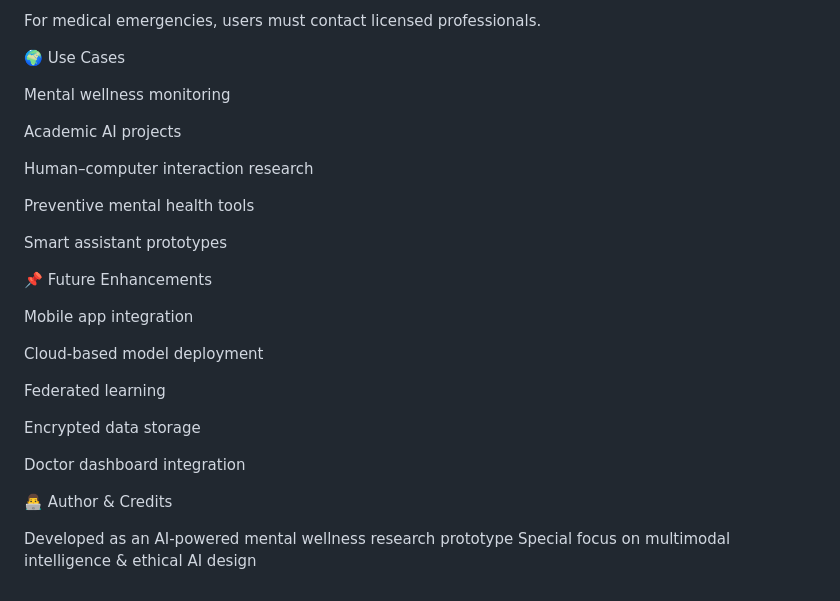
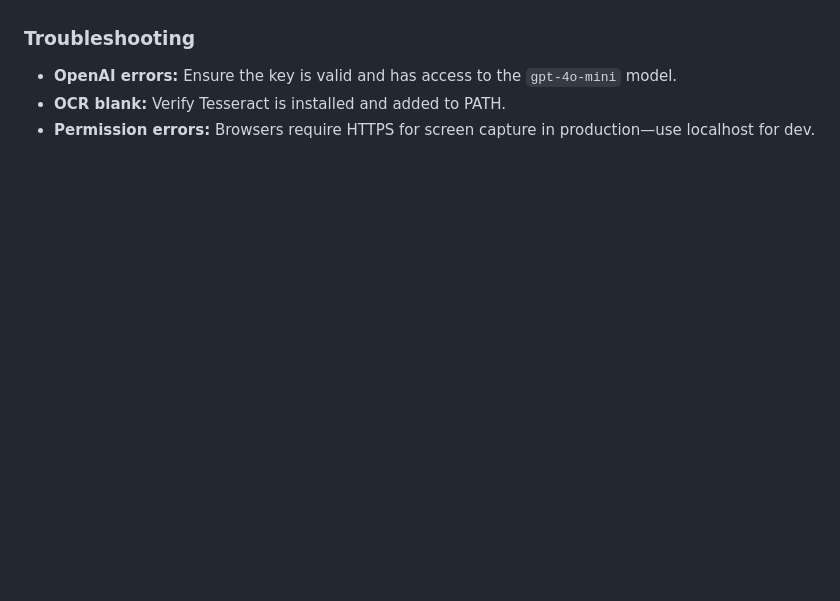
Before and after one commit to Sayan-Official-32/AI-Powered-Precision-Mental-Wellness-Analyzer-Samsung, a Markdown page: README.md, the part around one of its changes. GitHub-like rendering; blank space fills up the shorter version.

```diff
--- a/README.md
+++ b/README.md
@@ -206,30 +63,4 @@ Educational use only
-For medical emergencies, users must contact licensed professionals.
-
-🌍 Use Cases
-
-Mental wellness monitoring
-
-Academic AI projects
-
-Human–computer interaction research
-
-Preventive mental health tools
-
-Smart assistant prototypes
-
-📌 Future Enhancements
-
-Mobile app integration
-
-Cloud-based model deployment
-
-Federated learning
-
-Encrypted data storage
-
-Doctor dashboard integration
-
-👨‍💻 Author & Credits
-
-Developed as an AI-powered mental wellness research prototype
-Special focus on multimodal intelligence & ethical AI design
+### Troubleshooting
+- **OpenAI errors:** Ensure the key is valid and has access to the `gpt-4o-mini` model.
+- **OCR blank:** Verify Tesseract is installed and added to PATH.
+- **Permission errors:** Browsers require HTTPS for screen capture in production—use localhost for dev.
```
Also changed, not shown: other parts of README.md (+37 -180 lines).
